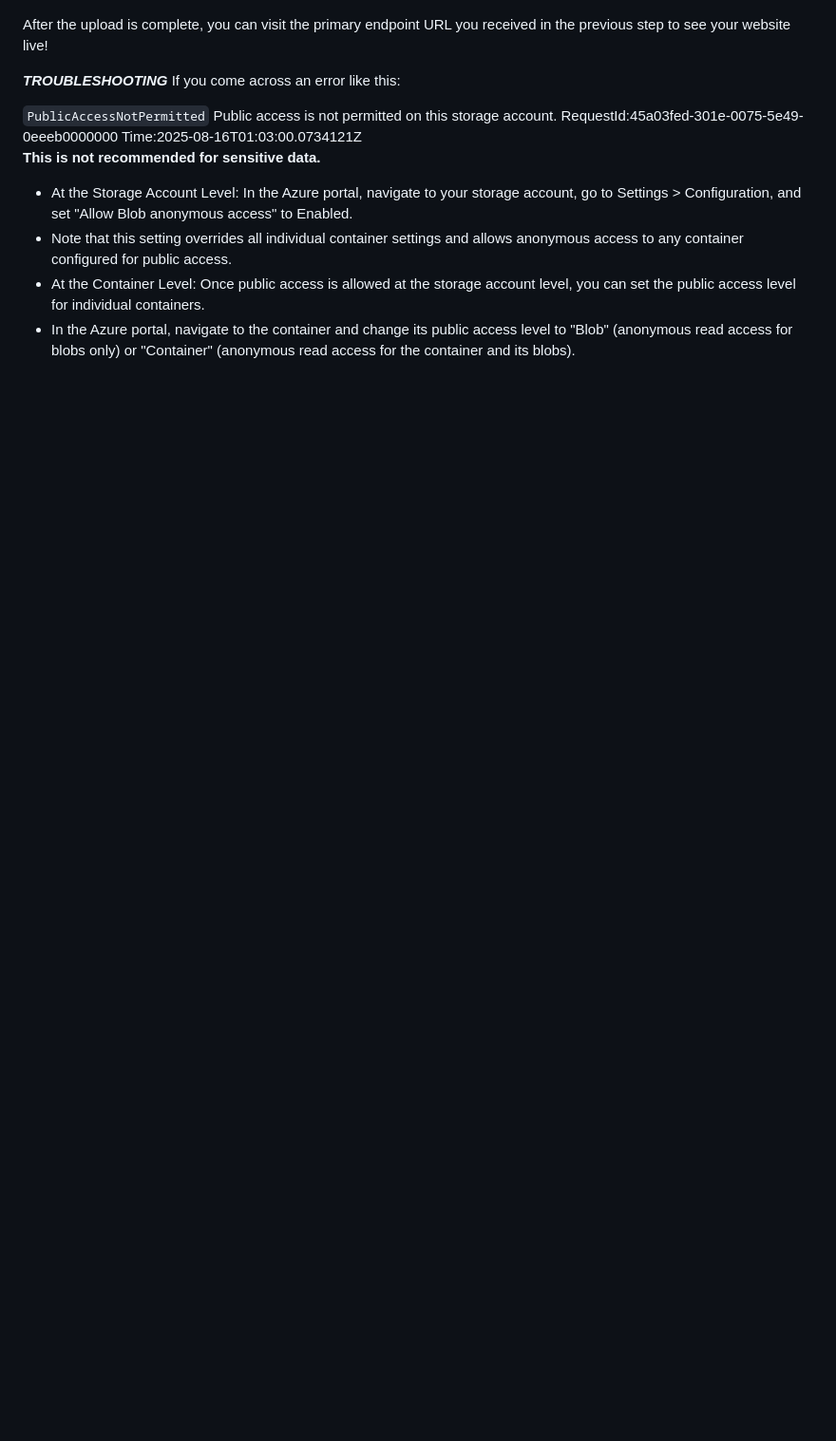
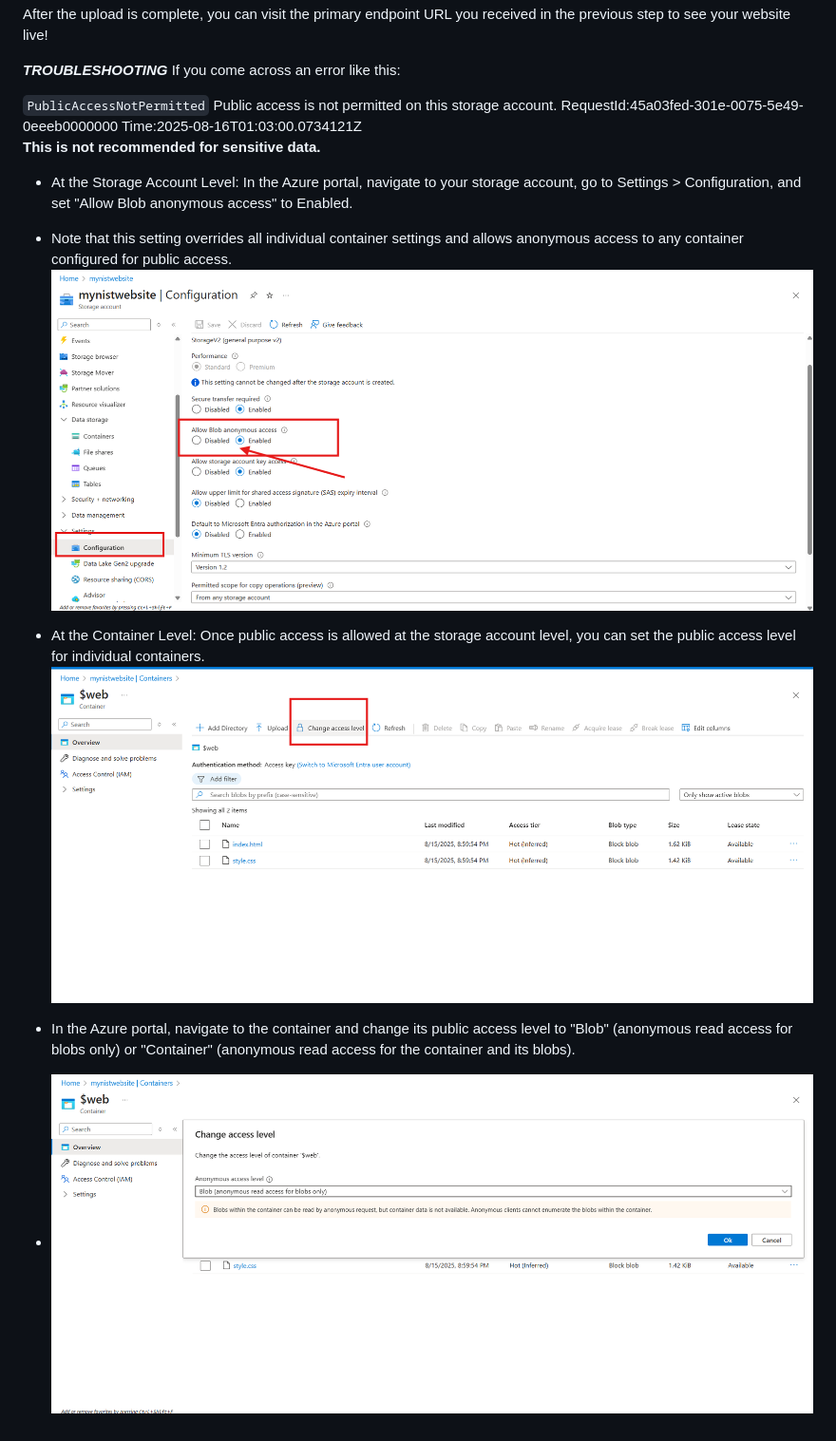
Before and after one commit to Salayne/Basic-Azure-Website-Deployment, a Markdown page: README.md, the part around the change. Shown: that part at 95% size. Drawn GitHub-style; blank space fills up the shorter version.

```diff
--- a/README.md
+++ b/README.md
@@ -56,5 +56,10 @@ If you come across an error like this:
 **This is not recommended for sensitive data.**
 - At the Storage Account Level: In the Azure portal, navigate to your storage account, go to Settings > Configuration, and set "Allow Blob anonymous access" to Enabled.
 - Note that this setting overrides all individual container settings and allows anonymous access to any container configured for public access.
+![image alt](images/allowBlob.png)
+
 - At the Container Level: Once public access is allowed at the storage account level, you can set the public access level for individual containers.
+![image alt](images/changeAccessLevel.png)
+
 - In the Azure portal, navigate to the container and change its public access level to "Blob" (anonymous read access for blobs only) or "Container" (anonymous read access for the container and its blobs).
+- ![image alt](images/toBlob.png)
```
